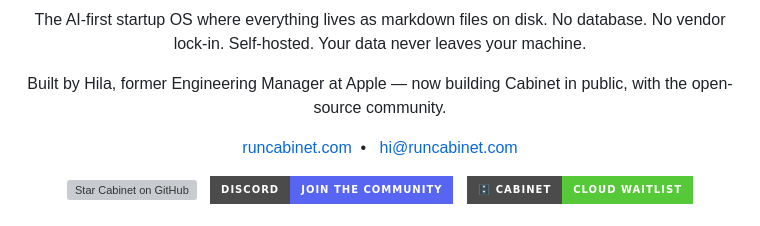
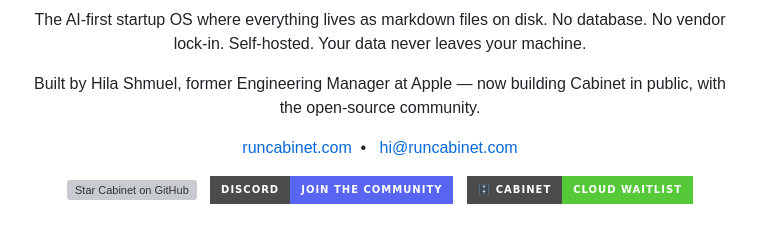
Before and after one commit to hilash/cabinet, a Markdown page: README.md, the part around the change. GitHub-like rendering; badges without logos; grey boxes are pictures that could not be loaded.

Commit message:
Update README founder credit

```diff
--- a/README.md
+++ b/README.md
@@ -14,7 +14,7 @@
 </p>
 
 <p align="center">
-  Built by Hila, former Engineering Manager at Apple — now building Cabinet in public, with the open-source community.
+  Built by Hila Shmuel, former Engineering Manager at Apple — now building Cabinet in public, with the open-source community.
 </p>
 
 <p align="center">
```
